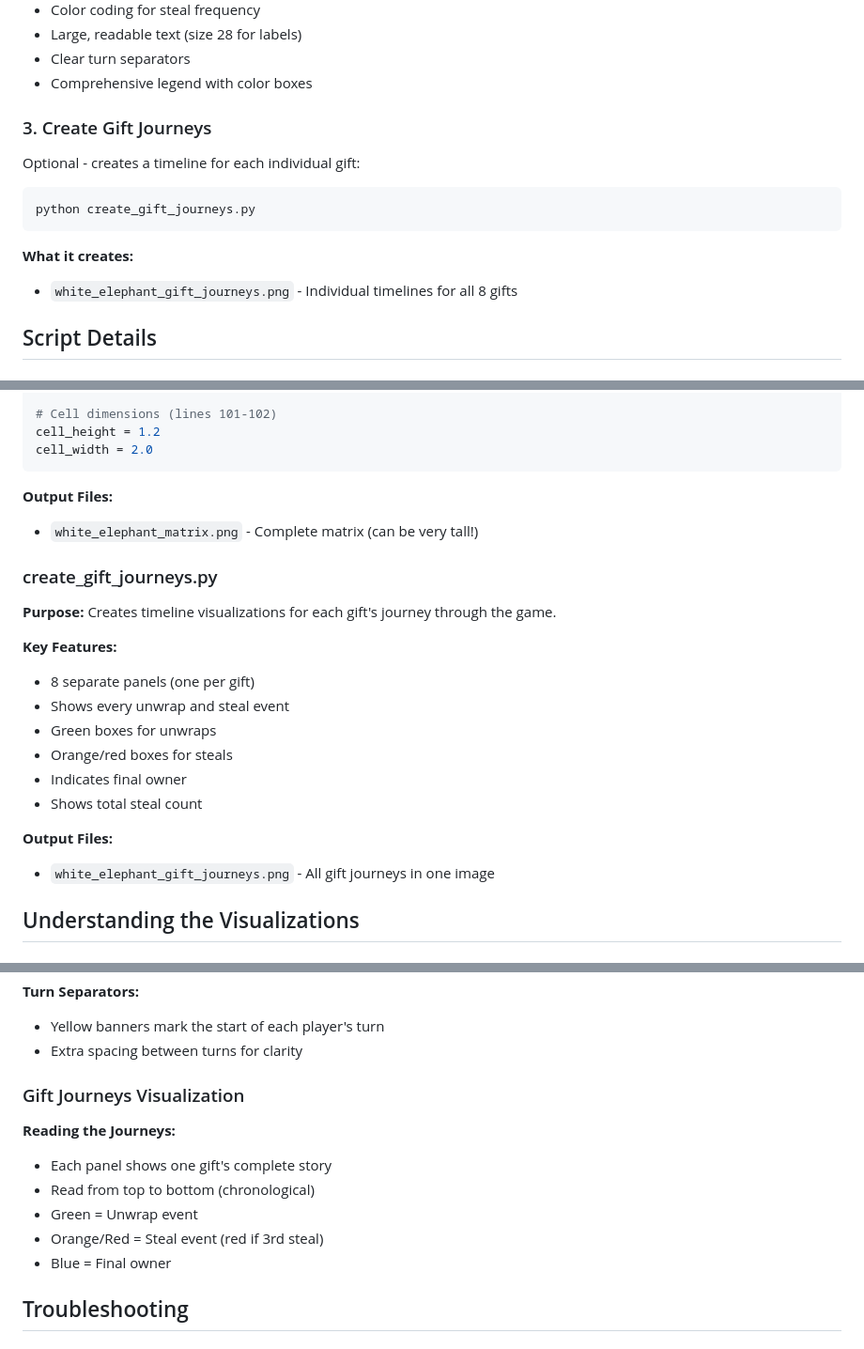
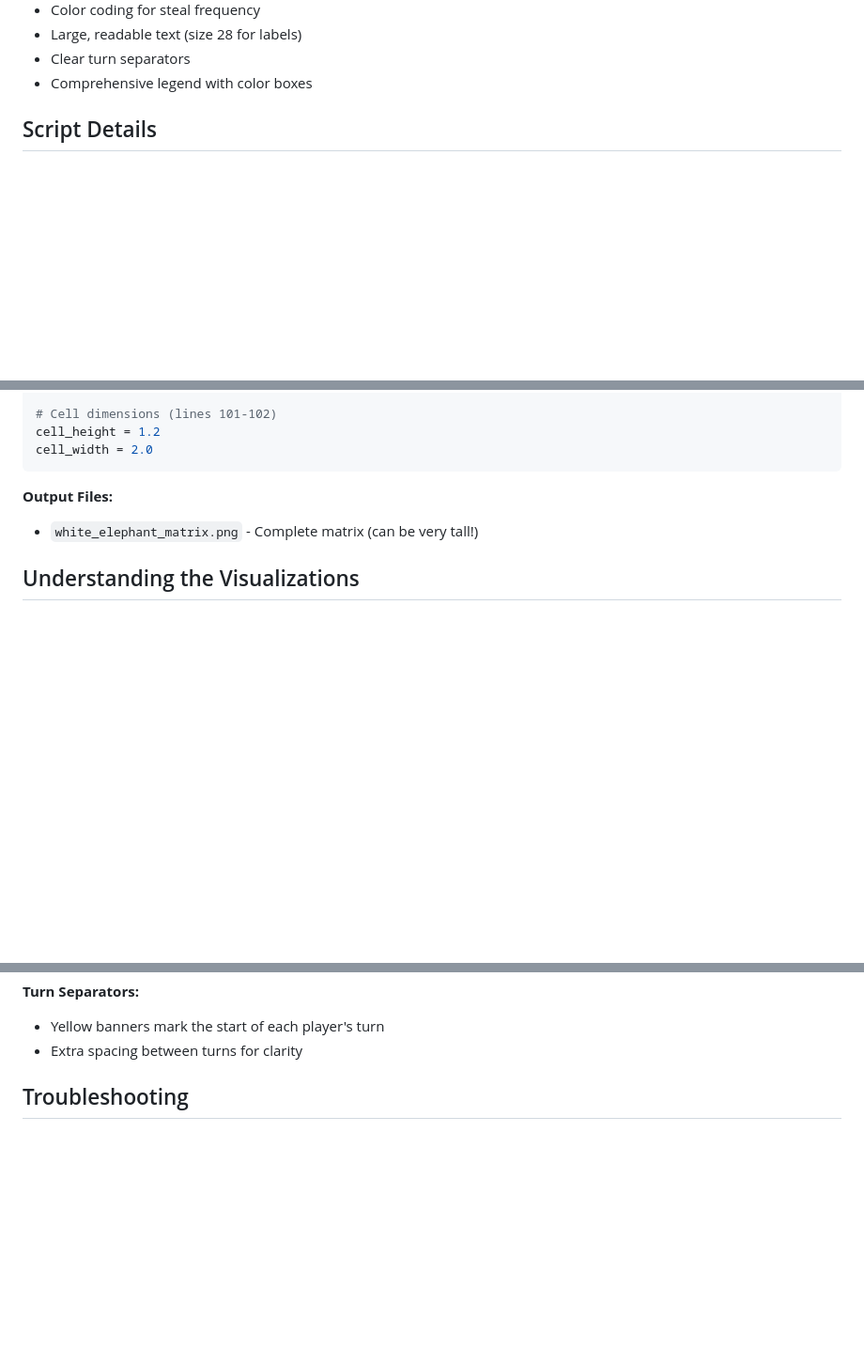
Before and after one commit to napple/white-elephant, a Markdown page: README.md, 3 parts joined by grey strips. Shown at 94% size. Rendered like a GitHub page; blank space fills up the shorter version.

Commit message:
Remove references to non-existent create_gift_journeys.py
The README referenced create_gift_journeys.py but this file doesn't exist in the repository. Cleaned up all references including:
- Removed from files list
- Removed usage instructions section
- Removed script details section
- Removed visualization explanation section

🤖 Generated with [Claude Code](https://claude.ai/code)

Co-Authored-By: Claude <noreply@anthropic.com>

````diff
--- a/README.md
+++ b/README.md
@@ -60,17 +59,6 @@ python create_matrix_viz.py
 - Large, readable text (size 28 for labels)
 - Clear turn separators
 - Comprehensive legend with color boxes
-
-### 3. Create Gift Journeys
-
-Optional - creates a timeline for each individual gift:
-
-```bash
-python create_gift_journeys.py
-```
-
-**What it creates:**
-- `white_elephant_gift_journeys.png` - Individual timelines for all 8 gifts
 
 ## Script Details
 
@@ -147,21 +135,6 @@ cell_width = 2.0
 **Output Files:**
 - `white_elephant_matrix.png` - Complete matrix (can be very tall!)
 
-### create_gift_journeys.py
-
-**Purpose:** Creates timeline visualizations for each gift's journey through the game.
-
-**Key Features:**
-- 8 separate panels (one per gift)
-- Shows every unwrap and steal event
-- Green boxes for unwraps
-- Orange/red boxes for steals
-- Indicates final owner
-- Shows total steal count
-
-**Output Files:**
-- `white_elephant_gift_journeys.png` - All gift journeys in one image
-
 ## Understanding the Visualizations
 
 ### Matrix Visualization
@@ -186,15 +159,6 @@ cell_width = 2.0
 **Turn Separators:**
 - Yellow banners mark the start of each player's turn
 - Extra spacing between turns for clarity
-
-### Gift Journeys Visualization
-
-**Reading the Journeys:**
-- Each panel shows one gift's complete story
-- Read from top to bottom (chronological)
-- Green = Unwrap event
-- Orange/Red = Steal event (red if 3rd steal)
-- Blue = Final owner
 
 ## Troubleshooting
 
````
Also changed, not shown: other parts of README.md (+0 -1 lines).
